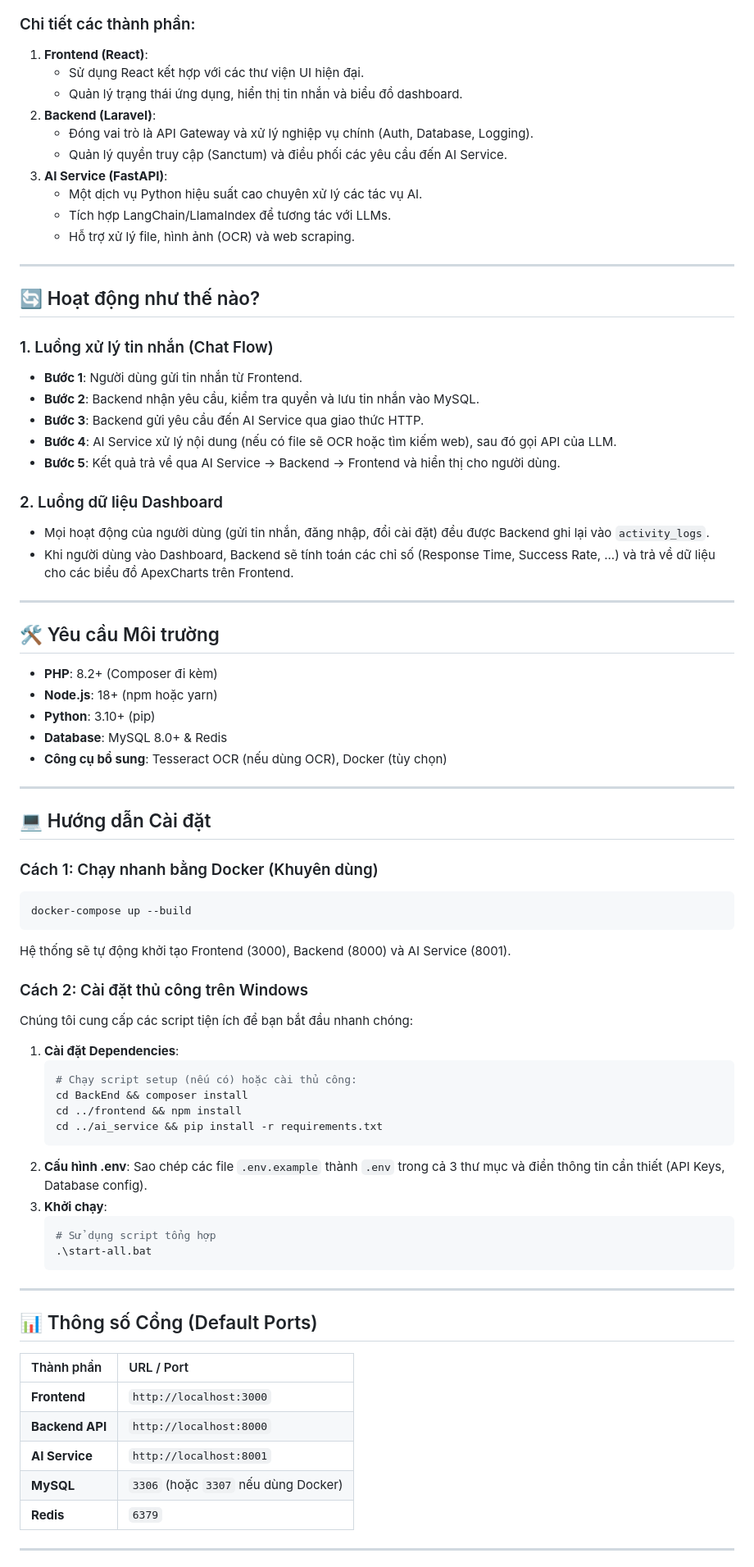
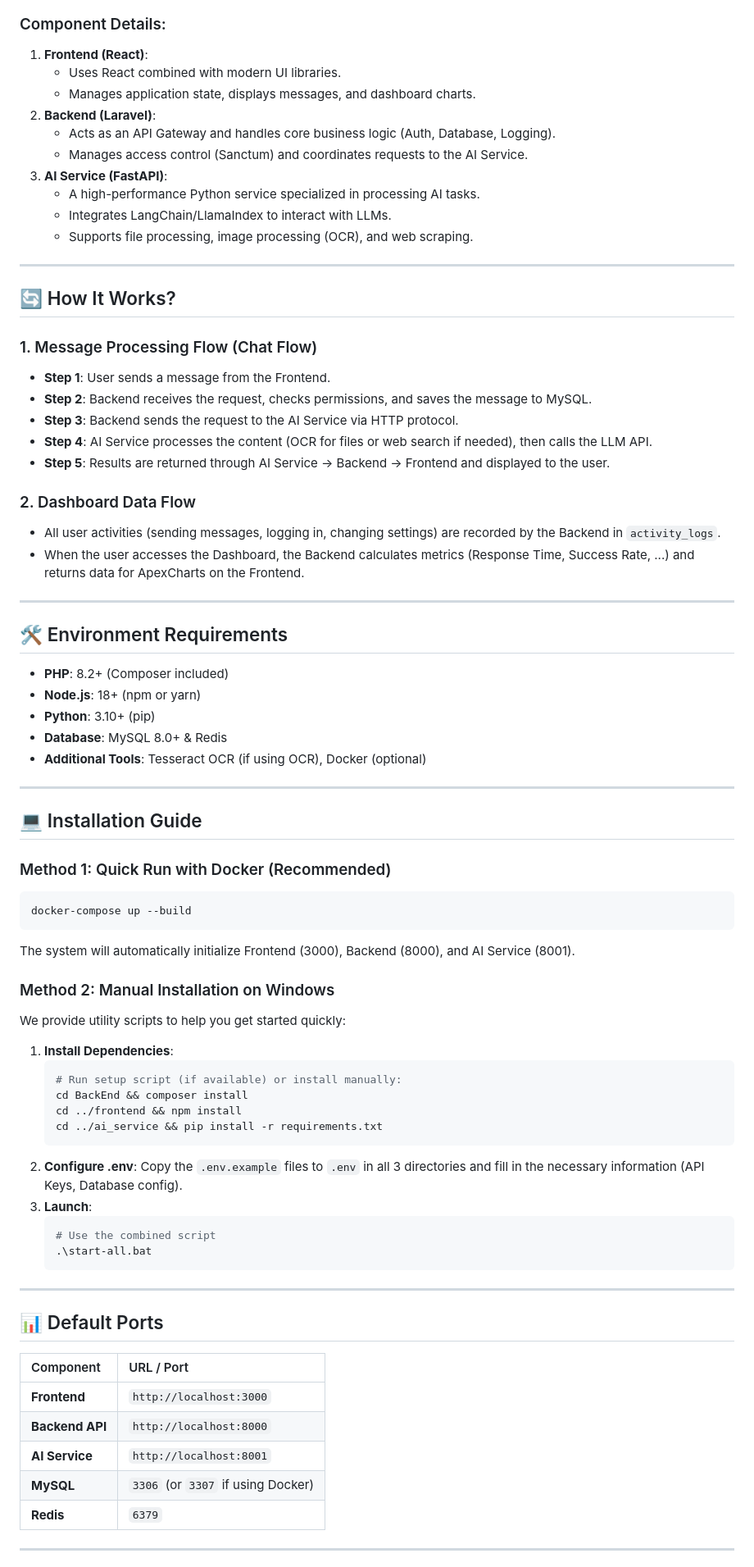
Before and after one commit to diepdainghia33-boop/name, a Markdown page: README.md, the part around one of its changes. Shown at 82% size. Rendered like a GitHub page.

Commit message:
Update (14/5/2026)

````diff
--- a/README.md
+++ b/README.md
@@ -32,87 +32,87 @@ graph TD
     AIS -->|OCR| TESS[Tesseract OCR]
 ```
 
-### Chi tiết các thành phần:
+### Component Details:
 
 1.  **Frontend (React)**:
-    - Sử dụng React kết hợp với các thư viện UI hiện đại.
-    - Quản lý trạng thái ứng dụng, hiển thị tin nhắn và biểu đồ dashboard.
+    - Uses React combined with modern UI libraries.
+    - Manages application state, displays messages, and dashboard charts.
 2.  **Backend (Laravel)**:
-    - Đóng vai trò là API Gateway và xử lý nghiệp vụ chính (Auth, Database, Logging).
-    - Quản lý quyền truy cập (Sanctum) và điều phối các yêu cầu đến AI Service.
+    - Acts as an API Gateway and handles core business logic (Auth, Database, Logging).
+    - Manages access control (Sanctum) and coordinates requests to the AI Service.
 3.  **AI Service (FastAPI)**:
-    - Một dịch vụ Python hiệu suất cao chuyên xử lý các tác vụ AI.
-    - Tích hợp LangChain/LlamaIndex để tương tác với LLMs.
-    - Hỗ trợ xử lý file, hình ảnh (OCR) và web scraping.
+    - A high-performance Python service specialized in processing AI tasks.
+    - Integrates LangChain/LlamaIndex to interact with LLMs.
+    - Supports file processing, image processing (OCR), and web scraping.
 
 ---
 
-## 🔄 Hoạt động như thế nào?
+## 🔄 How It Works?
 
-### 1. Luồng xử lý tin nhắn (Chat Flow)
+### 1. Message Processing Flow (Chat Flow)
 
-- **Bước 1**: Người dùng gửi tin nhắn từ Frontend.
-- **Bước 2**: Backend nhận yêu cầu, kiểm tra quyền và lưu tin nhắn vào MySQL.
-- **Bước 3**: Backend gửi yêu cầu đến AI Service qua giao thức HTTP.
-- **Bước 4**: AI Service xử lý nội dung (nếu có file sẽ OCR hoặc tìm kiếm web), sau đó gọi API của LLM.
-- **Bước 5**: Kết quả trả về qua AI Service -> Backend -> Frontend và hiển thị cho người dùng.
+- **Step 1**: User sends a message from the Frontend.
+- **Step 2**: Backend receives the request, checks permissions, and saves the message to MySQL.
+- **Step 3**: Backend sends the request to the AI Service via HTTP protocol.
+- **Step 4**: AI Service processes the content (OCR for files or web search if needed), then calls the LLM API.
+- **Step 5**: Results are returned through AI Service -> Backend -> Frontend and displayed to the user.
 
-### 2. Luồng dữ liệu Dashboard
+### 2. Dashboard Data Flow
 
-- Mọi hoạt động của người dùng (gửi tin nhắn, đăng nhập, đổi cài đặt) đều được Backend ghi lại vào `activity_logs`.
-- Khi người dùng vào Dashboard, Backend sẽ tính toán các chỉ số (Response Time, Success Rate, ...) và trả về dữ liệu cho các biểu đồ ApexCharts trên Frontend.
+- All user activities (sending messages, logging in, changing settings) are recorded by the Backend in `activity_logs`.
+- When the user accesses the Dashboard, the Backend calculates metrics (Response Time, Success Rate, ...) and returns data for ApexCharts on the Frontend.
 
 ---
 
-## 🛠️ Yêu cầu Môi trường
+## 🛠️ Environment Requirements
 
-- **PHP**: 8.2+ (Composer đi kèm)
-- **Node.js**: 18+ (npm hoặc yarn)
+- **PHP**: 8.2+ (Composer included)
+- **Node.js**: 18+ (npm or yarn)
 - **Python**: 3.10+ (pip)
 - **Database**: MySQL 8.0+ & Redis
-- **Công cụ bổ sung**: Tesseract OCR (nếu dùng OCR), Docker (tùy chọn)
+- **Additional Tools**: Tesseract OCR (if using OCR), Docker (optional)
 
 ---
 
-## 💻 Hướng dẫn Cài đặt
+## 💻 Installation Guide
 
-### Cách 1: Chạy nhanh bằng Docker (Khuyên dùng)
+### Method 1: Quick Run with Docker (Recommended)
 
 ```bash
 docker-compose up --build
 ```
 
-Hệ thống sẽ tự động khởi tạo Frontend (3000), Backend (8000) và AI Service (8001).
+The system will automatically initialize Frontend (3000), Backend (8000), and AI Service (8001).
 
-### Cách 2: Cài đặt thủ công trên Windows
+### Method 2: Manual Installation on Windows
 
-Chúng tôi cung cấp các script tiện ích để bạn bắt đầu nhanh chóng:
+We provide utility scripts to help you get started quickly:
 
-1.  **Cài đặt Dependencies**:
+1.  **Install Dependencies**:
     ```bash
-    # Chạy script setup (nếu có) hoặc cài thủ công:
+    # Run setup script (if available) or install manually:
     cd BackEnd && composer install
     cd ../frontend && npm install
     cd ../ai_service && pip install -r requirements.txt
     ```
-2.  **Cấu hình .env**: Sao chép các file `.env.example` thành `.env` trong cả 3 thư mục và điền thông tin cần thiết (API Keys, Database config).
-3.  **Khởi chạy**:
+2.  **Configure .env**: Copy the `.env.example` files to `.env` in all 3 directories and fill in the necessary information (API Keys, Database config).
+3.  **Launch**:
     ```bash
-    # Sử dụng script tổng hợp
+    # Use the combined script
     .\start-all.bat
     ```
 
 ---
 
-## 📊 Thông số Cổng (Default Ports)
+## 📊 Default Ports
 
-| Thành phần      | URL / Port                           |
-| :-------------- | :----------------------------------- |
-| **Frontend**    | `http://localhost:3000`              |
-| **Backend API** | `http://localhost:8000`              |
-| **AI Service**  | `http://localhost:8001`              |
-| **MySQL**       | `3306` (hoặc `3307` nếu dùng Docker) |
-| **Redis**       | `6379`                               |
+| Component       | URL / Port                         |
+| :-------------- | :--------------------------------- |
+| **Frontend**    | `http://localhost:3000`            |
+| **Backend API** | `http://localhost:8000`            |
+| **AI Service**  | `http://localhost:8001`            |
+| **MySQL**       | `3306` (or `3307` if using Docker) |
+| **Redis**       | `6379`                             |
 
 ---
 
````
Also changed, not shown: other parts of README.md (+15 -15 lines).
